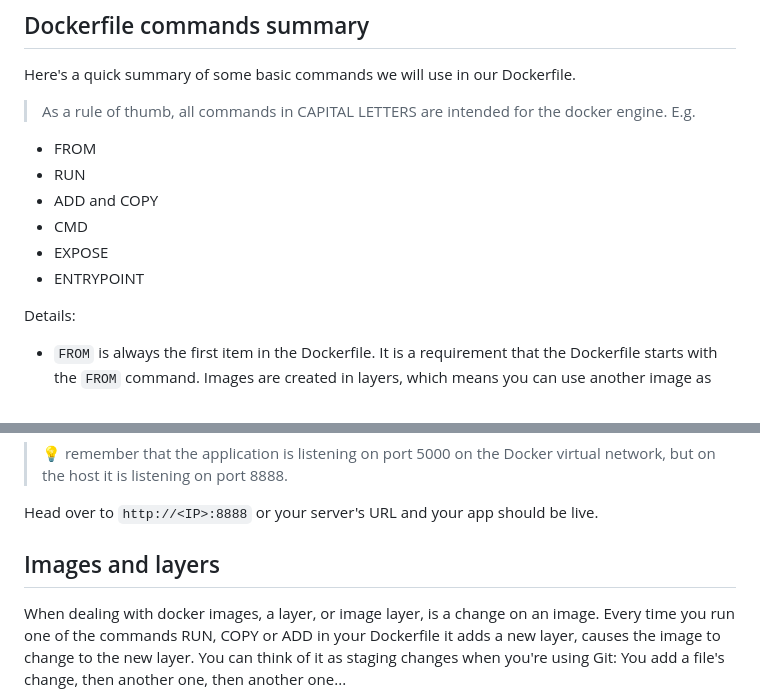
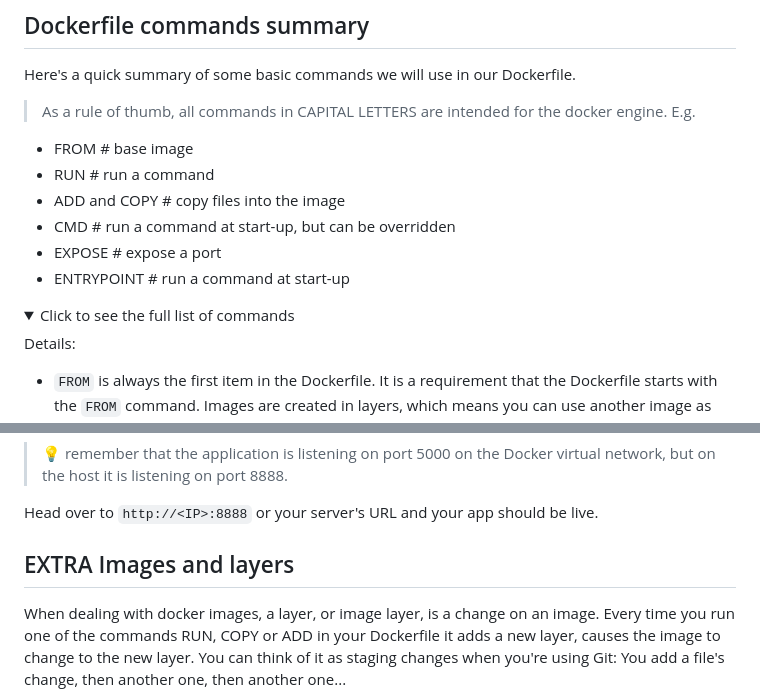
Before and after one commit to eficode-academy/docker-katas, a Markdown page: labs/07-building-an-image.md, 2 parts joined by grey strips. GitHub-like rendering; folded sections open.

Commit message:
UPDATE building an image Made a summary around the different keywords you can use in your dockerfile

```diff
--- a/labs/07-building-an-image.md
+++ b/labs/07-building-an-image.md
@@ -12,12 +12,15 @@ Here's a quick summary of some basic commands we will use in our Dockerfile.
 
 > As a rule of thumb, all commands in CAPITAL LETTERS are intended for the docker engine. E.g.
 
-- FROM
-- RUN
-- ADD and COPY
-- CMD
-- EXPOSE
-- ENTRYPOINT
+- FROM # base image
+- RUN # run a command
+- ADD and COPY # copy files into the image
+- CMD # run a command at start-up, but can be overridden
+- EXPOSE # expose a port
+- ENTRYPOINT # run a command at start-up
+
+<details>
+<summary>Click to see the full list of commands</summary>
 
 Details:
 
@@ -278,7 +283,7 @@ Expected output:
 
 Head over to `http://<IP>:8888` or your server's URL and your app should be live.
 
-## Images and layers
+## EXTRA Images and layers
 
 When dealing with docker images, a layer, or image layer, is a change on an image. Every time you run one of the commands RUN, COPY or ADD in your Dockerfile it adds a new layer, causes the image to change to the new layer. You can think of it as staging changes when you're using Git: You add a file's change, then another one, then another one...
 
```
Also changed, not shown: other parts of labs/07-building-an-image.md (+2 -0 lines).
